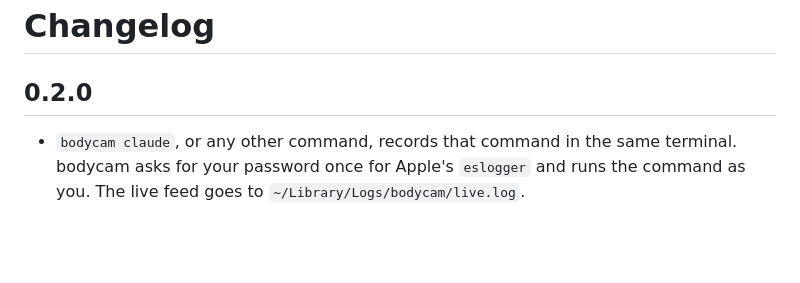
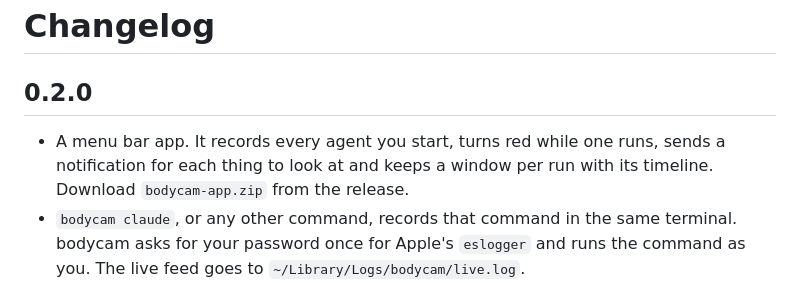
Before and after one commit to omlahore/bodycam, a Markdown page: CHANGELOG.md, the part around the change. Rendered like a GitHub page; blank space fills up the shorter version.

```diff
--- a/CHANGELOG.md
+++ b/CHANGELOG.md
@@ -2,6 +2,7 @@
 
 ## 0.2.0
 
+- A menu bar app. It records every agent you start, turns red while one runs, sends a notification for each thing to look at and keeps a window per run with its timeline. Download `bodycam-app.zip` from the release.
 - `bodycam claude`, or any other command, records that command in the same terminal. bodycam asks for your password once for Apple's `eslogger` and runs the command as you. The live feed goes to `~/Library/Logs/bodycam/live.log`.
 - `bodycam --demo` records a harmless pretend agent so you can see what bodycam flags.
 - Catches `git push --force` when options come before `push`, like `git -C dir push --force`.
```
Also changed, not shown: README.md (+14 -0 lines), assets/app-popover.png (added), assets/app-session.png (added).
